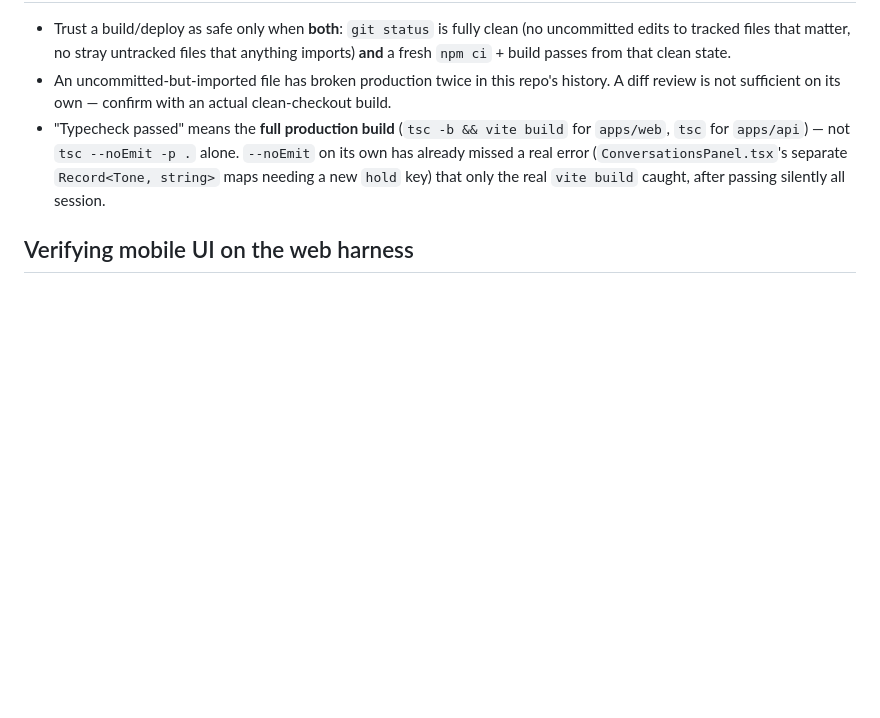
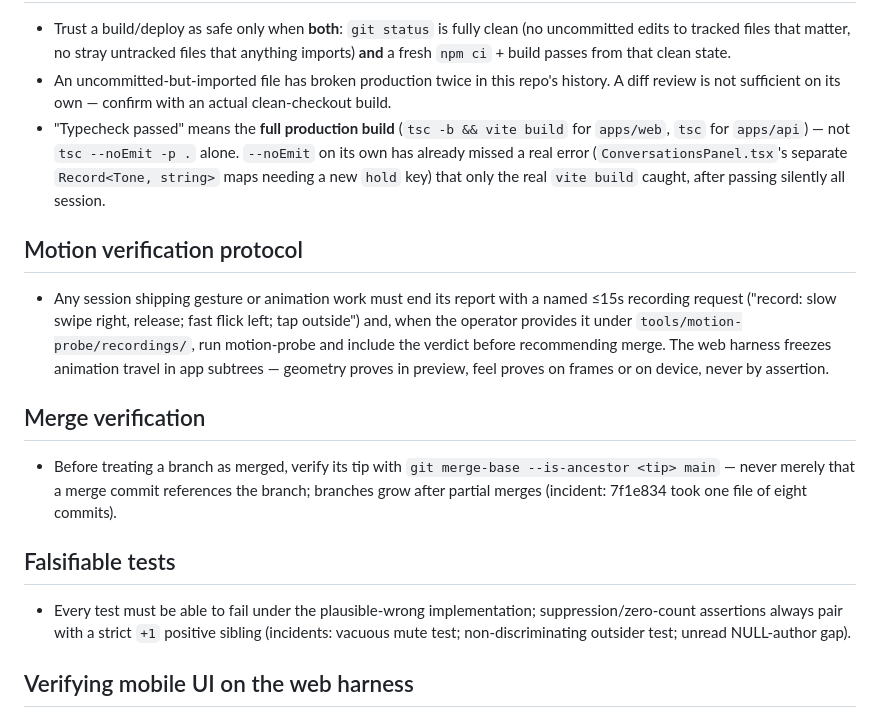
Before and after one commit to juanlazo0001/ink-manager, a Markdown page: CLAUDE.md, the part around the change. Rendered like a GitHub page; blank space fills up the shorter version.

Commit message:
chat-ux-09-o: house rules
Three rules the arc earned, appended verbatim. All three were absent --
checked before writing, none was a duplicate.

Motion verification protocol: gesture/animation work ends with a named
<=15s recording request and a motion-probe verdict before merge is
recommended. The web harness freezes animation travel in app subtrees, so
geometry proves in preview and feel proves on frames or on device, never
by assertion.

Merge verification: verify a branch tip with git merge-base
--is-ancestor, never that a merge commit references the branch. The
incident is in the rule: 7f1e834 took one file of eight commits, and the
branch looked merged for a week.

Falsifiable tests: every test must be able to fail under the
plausible-wrong implementation, and a suppression or zero-count assertion
always pairs with a strict +1 positive sibling. Three incidents behind it
-- the vacuous mute test, the non-discriminating outsider test, and the
unread NULL-author gap.

Co-Authored-By: Claude Opus 5 (1M context) <noreply@anthropic.com>
Claude-Session: https://claude.ai/code/session_01MDHF37eMmTswoyHxA4fnTt

```diff
--- a/CLAUDE.md
+++ b/CLAUDE.md
@@ -160,6 +160,26 @@ Concise operating rules, not a project history — see REPORT.md for history.
   real error (`ConversationsPanel.tsx`'s separate `Record<Tone, string>` maps needing a new `hold`
   key) that only the real `vite build` caught, after passing silently all session.
 
+## Motion verification protocol
+
+- Any session shipping gesture or animation work must end its report with a named ≤15s recording
+  request ("record: slow swipe right, release; fast flick left; tap outside") and, when the operator
+  provides it under `tools/motion-probe/recordings/`, run motion-probe and include the verdict
+  before recommending merge. The web harness freezes animation travel in app subtrees — geometry
+  proves in preview, feel proves on frames or on device, never by assertion.
+
+## Merge verification
+
+- Before treating a branch as merged, verify its tip with `git merge-base --is-ancestor <tip> main`
+  — never merely that a merge commit references the branch; branches grow after partial merges
+  (incident: 7f1e834 took one file of eight commits).
+
+## Falsifiable tests
+
+- Every test must be able to fail under the plausible-wrong implementation; suppression/zero-count
+  assertions always pair with a strict `+1` positive sibling (incidents: vacuous mute test;
+  non-discriminating outsider test; unread NULL-author gap).
+
 ## Verifying mobile UI on the web harness
 
 - **P3-class animation travel is device-gate-only under the web harness** — a reanimated animation
```
